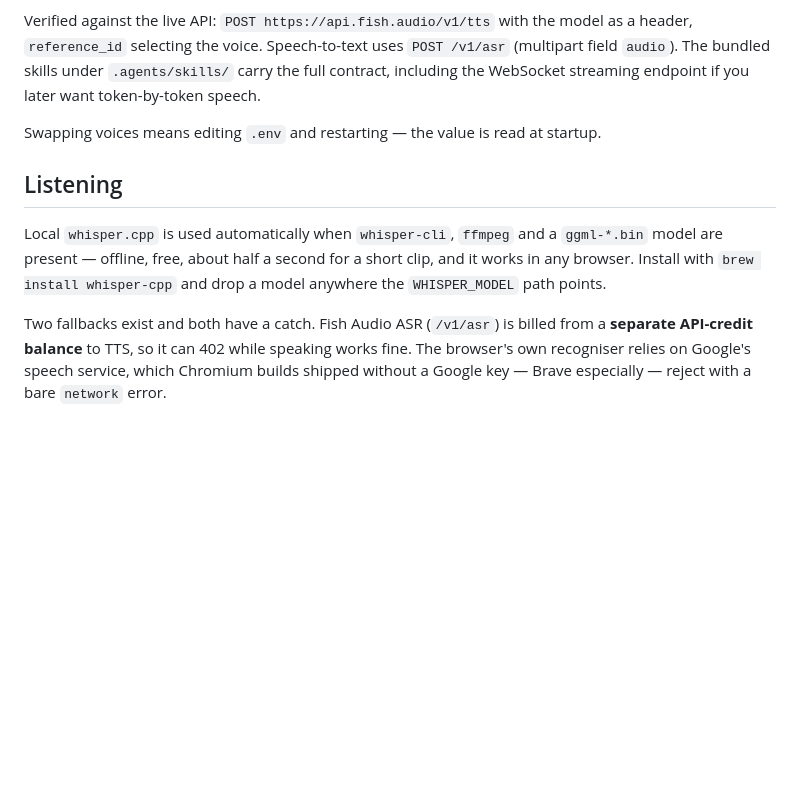
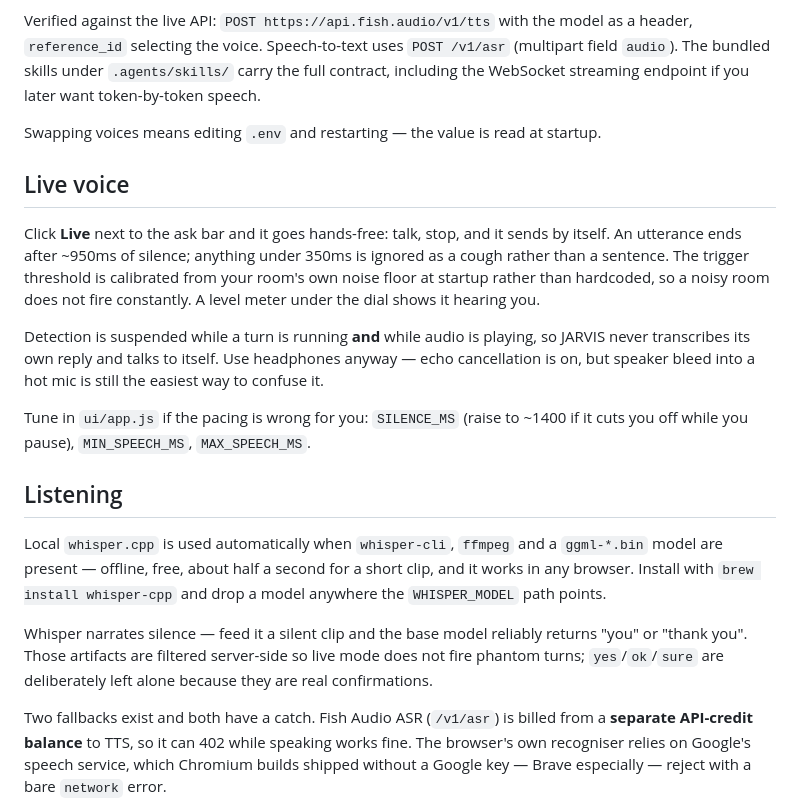
Before and after one commit to Itsme23476/jarvis-claude-code, a Markdown page: README.md, the part around the change. Rendered like a GitHub page; blank space fills up the shorter version.

Commit message:
Document live voice mode and the whisper silence filter
Co-Authored-By: Claude Opus 5 <noreply@anthropic.com>

```diff
--- a/README.md
+++ b/README.md
@@ -112,12 +112,33 @@ endpoint if you later want token-by-token speech.
 Swapping voices means editing `.env` and restarting — the value is read at
 startup.
 
+## Live voice
+
+Click **Live** next to the ask bar and it goes hands-free: talk, stop, and it
+sends by itself. An utterance ends after ~950ms of silence; anything under 350ms
+is ignored as a cough rather than a sentence. The trigger threshold is calibrated
+from your room's own noise floor at startup rather than hardcoded, so a noisy
+room does not fire constantly. A level meter under the dial shows it hearing you.
+
+Detection is suspended while a turn is running **and** while audio is playing, so
+JARVIS never transcribes its own reply and talks to itself. Use headphones
+anyway — echo cancellation is on, but speaker bleed into a hot mic is still the
+easiest way to confuse it.
+
+Tune in `ui/app.js` if the pacing is wrong for you: `SILENCE_MS` (raise to ~1400
+if it cuts you off while you pause), `MIN_SPEECH_MS`, `MAX_SPEECH_MS`.
+
 ## Listening
 
 Local `whisper.cpp` is used automatically when `whisper-cli`, `ffmpeg` and a
 `ggml-*.bin` model are present — offline, free, about half a second for a short
 clip, and it works in any browser. Install with `brew install whisper-cpp` and
 drop a model anywhere the `WHISPER_MODEL` path points.
+
+Whisper narrates silence — feed it a silent clip and the base model reliably
+returns "you" or "thank you". Those artifacts are filtered server-side so live
+mode does not fire phantom turns; `yes`/`ok`/`sure` are deliberately left alone
+because they are real confirmations.
 
 Two fallbacks exist and both have a catch. Fish Audio ASR (`/v1/asr`) is billed
 from a **separate API-credit balance** to TTS, so it can 402 while speaking works
```
Also changed, not shown: SETUP-PROMPT.md (+15 -0 lines).
